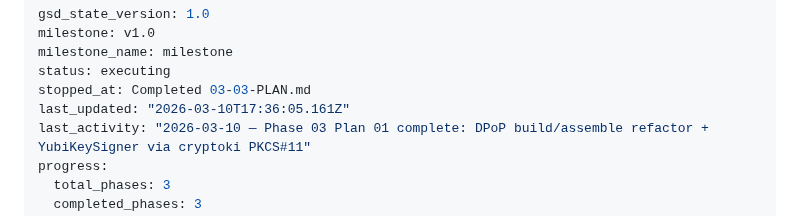
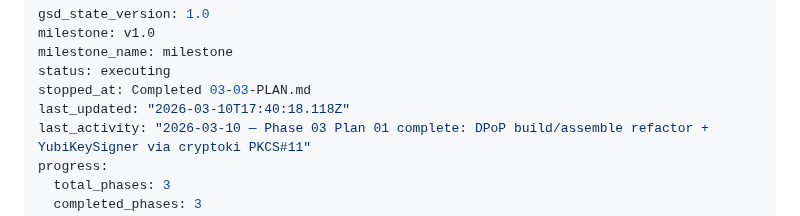
Before and after one commit to prodnull/unix-oidc, a Markdown page: .planning/STATE.md, the part around the change. Rendered like a GitHub page.

Commit message:
docs(phase-03): complete phase execution

```diff
--- a/.planning/STATE.md
+++ b/.planning/STATE.md
@@ -4,7 +4,7 @@ milestone: v1.0
 milestone_name: milestone
 status: executing
 stopped_at: Completed 03-03-PLAN.md
-last_updated: "2026-03-10T17:36:05.161Z"
+last_updated: "2026-03-10T17:40:18.118Z"
 last_activity: "2026-03-10 — Phase 03 Plan 01 complete: DPoP build/assemble refactor + YubiKeySigner via cryptoki PKCS#11"
 progress:
   total_phases: 3
```
Also changed, not shown: 1 other file.
